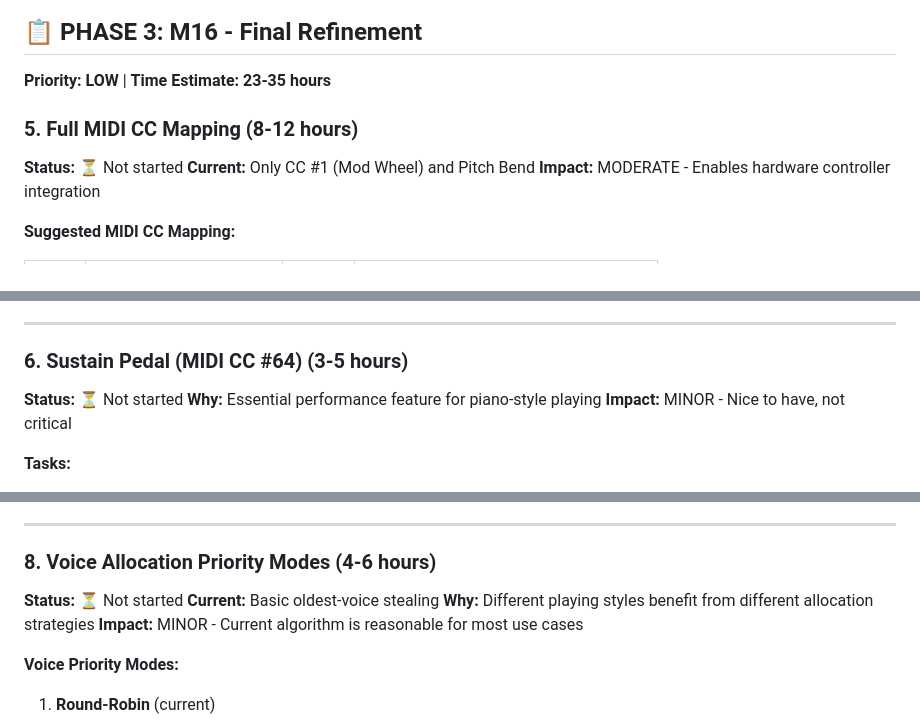
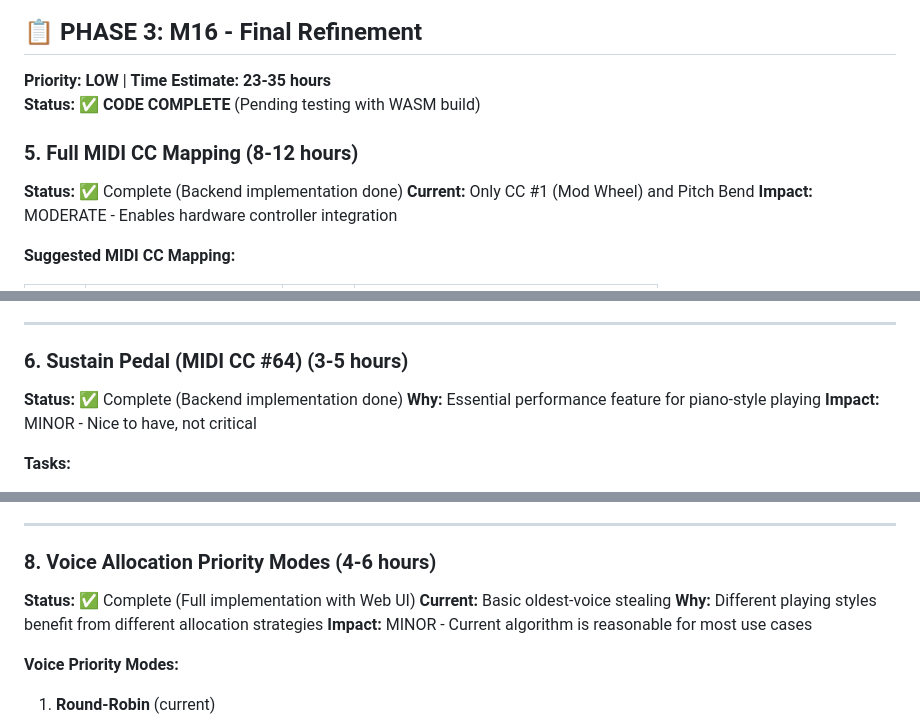
Before and after one commit to parkredding/poor-house-juno, a Markdown page: PUNCHLIST_UPDATED_2026-01-10.md, 3 parts joined by grey strips. Rendered like a GitHub page.

```diff
--- a/PUNCHLIST_UPDATED_2026-01-10.md
+++ b/PUNCHLIST_UPDATED_2026-01-10.md
@@ -249,9 +249,10 @@ Recent commits 0159f58 and 83d9bc1 fixed all critical DSP bugs:
 ## 📋 PHASE 3: M16 - Final Refinement
 
 **Priority: LOW** | **Time Estimate: 23-35 hours**
+**Status:** ✅ **CODE COMPLETE** (Pending testing with WASM build)
 
 ### 5. Full MIDI CC Mapping (8-12 hours)
-**Status:** ⏳ Not started
+**Status:** ✅ Complete (Backend implementation done)
 **Current:** Only CC #1 (Mod Wheel) and Pitch Bend
 **Impact:** MODERATE - Enables hardware controller integration
 
@@ -304,7 +305,7 @@ Recent commits 0159f58 and 83d9bc1 fixed all critical DSP bugs:
 ---
 
 ### 6. Sustain Pedal (MIDI CC #64) (3-5 hours)
-**Status:** ⏳ Not started
+**Status:** ✅ Complete (Backend implementation done)
 **Why:** Essential performance feature for piano-style playing
 **Impact:** MINOR - Nice to have, not critical
 
@@ -435,7 +436,7 @@ function handleProgramChange(program) {
 ---
 
 ### 8. Voice Allocation Priority Modes (4-6 hours)
-**Status:** ⏳ Not started
+**Status:** ✅ Complete (Full implementation with Web UI)
 **Current:** Basic oldest-voice stealing
 **Why:** Different playing styles benefit from different allocation strategies
 **Impact:** MINOR - Current algorithm is reasonable for most use cases
```
Also changed, not shown: other parts of PUNCHLIST_UPDATED_2026-01-10.md (+17 -7 lines), M16_TESTING_GUIDE.md (added, +410 -0 lines).
